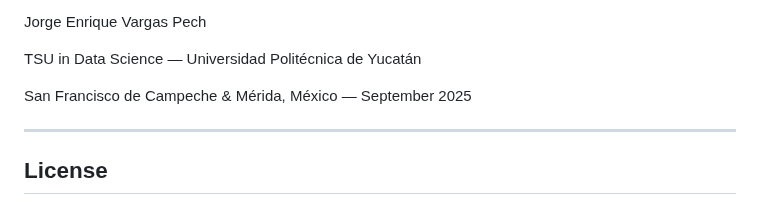
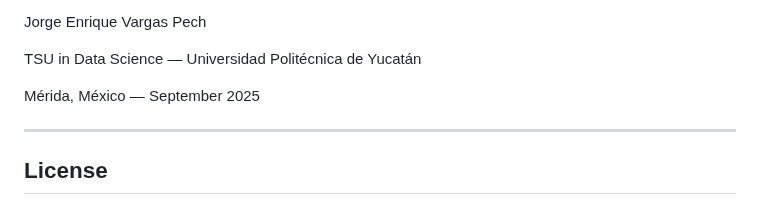
Before and after one commit to Juli03-22/sgi-server, a Markdown page: README.md, the part around the change. Drawn GitHub-style.

```diff
--- a/README.md
+++ b/README.md
@@ -154,7 +154,7 @@ Jorge Enrique Vargas Pech
 
 TSU in Data Science — Universidad Politécnica de Yucatán
 
-San Francisco de Campeche & Mérida, México — September 2025
+Mérida, México — September 2025
 
 ---
 
```
